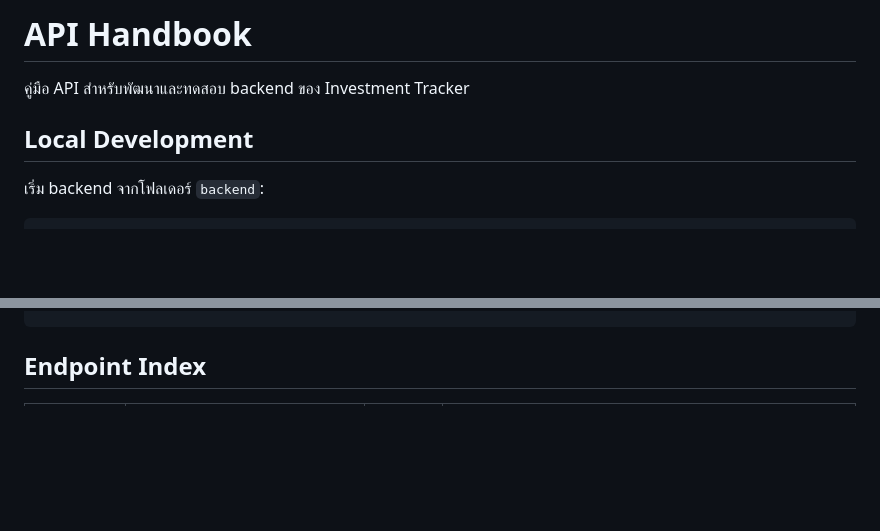
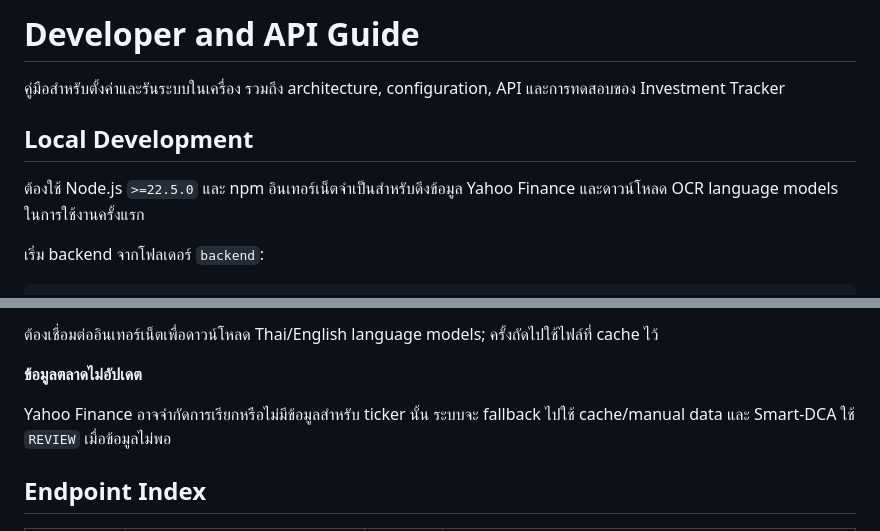
Before and after one commit to Jupiter4428/investment-tracker, a Markdown page: CONTRIBUTING.md, 2 parts joined by grey strips. GitHub-like rendering; blank space fills up the shorter version.

```diff
--- a/CONTRIBUTING.md
+++ b/CONTRIBUTING.md
@@ -1,8 +1,10 @@
-# API Handbook
+# Developer and API Guide
 
-คู่มือ API สำหรับพัฒนาและทดสอบ backend ของ Investment Tracker
+คู่มือสำหรับตั้งค่าและรันระบบในเครื่อง รวมถึง architecture, configuration, API และการทดสอบของ Investment Tracker
 
 ## Local Development
+
+ต้องใช้ Node.js `>=22.5.0` และ npm อินเทอร์เน็ตจำเป็นสำหรับดึงข้อมูล Yahoo Finance และดาวน์โหลด OCR language models ในการใช้งานครั้งแรก
 
 เริ่ม backend จากโฟลเดอร์ `backend`:
 
@@ -38,3 +106,8 @@ Invoke-RestMethod -Uri "$base/holdings" -Headers $headers
+ต้องเชื่อมต่ออินเทอร์เน็ตเพื่อดาวน์โหลด Thai/English language models; ครั้งถัดไปใช้ไฟล์ที่ cache ไว้
+
+**ข้อมูลตลาดไม่อัปเดต**
+
+Yahoo Finance อาจจำกัดการเรียกหรือไม่มีข้อมูลสำหรับ ticker นั้น ระบบจะ fallback ไปใช้ cache/manual data และ Smart-DCA ใช้ `REVIEW` เมื่อข้อมูลไม่พอ
 
 ## Endpoint Index
 
```
Also changed, not shown: other parts of CONTRIBUTING.md (+66 -0 lines).
